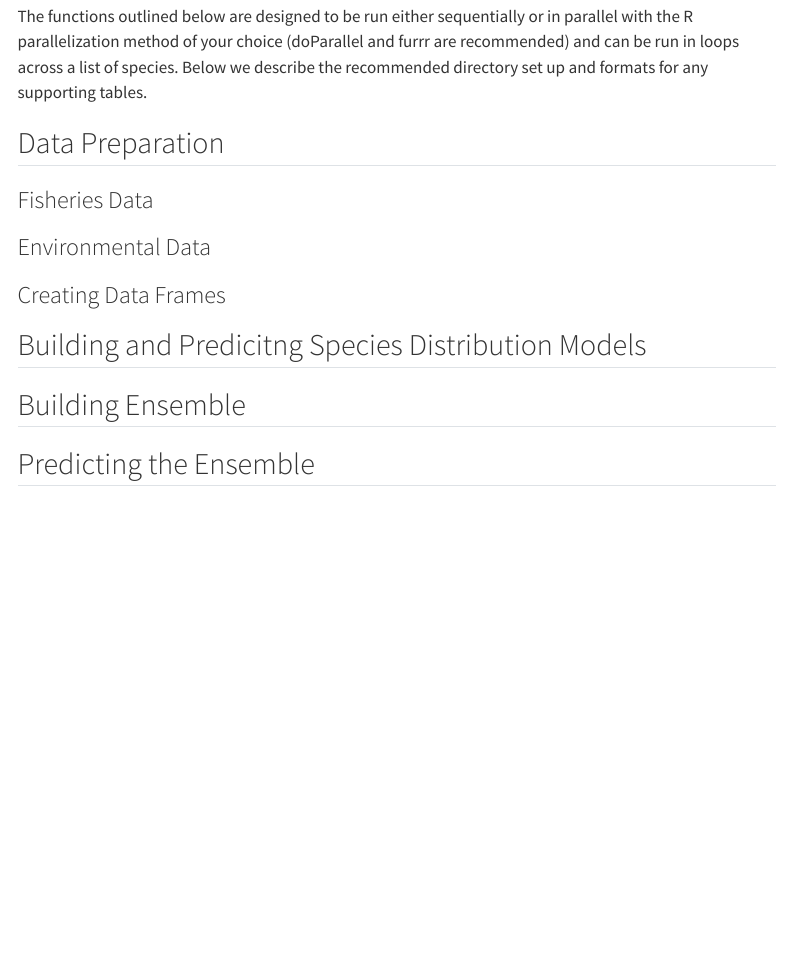
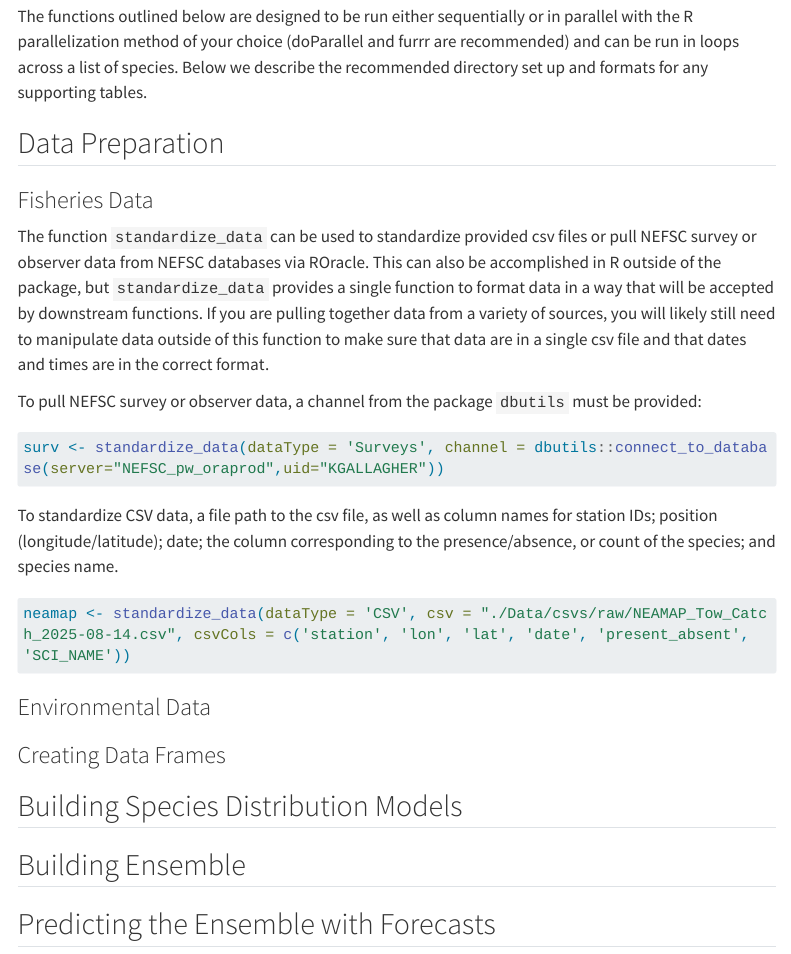
Before and after one commit to KGallagher7/CVA2.0, a Quarto document (content/ensemble-sdms.qmd): the page in a window 1100 px wide, from 410 px down. Rendered offline with R 4.5, knitr and Pandoc in place of Quarto, with nearby package versions; menus at the side of the page are left out; long lines of code are wrapped.

Commit message:
Update ensemble-sdms.qmd

````diff
--- a/content/ensemble-sdms.qmd
+++ b/content/ensemble-sdms.qmd
@@ -16,13 +16,26 @@ The functions outlined below are designed to be run either sequentially or in pa
 
 ## Data Preparation
 ### Fisheries Data
+The function `standardize_data` can be used to standardize provided csv files or pull NEFSC survey or observer data from NEFSC databases via ROracle. This can also be accomplished in R outside of the package, but `standardize_data` provides a single function to format data in a way that will be accepted by downstream functions. If you are pulling together data from a variety of sources, you will likely still need to manipulate data outside of this function to make sure that data are in a single csv file and that dates and times are in the correct format.
+
+To pull NEFSC survey or observer data, a channel from the package `dbutils` must be provided:
+```{r}
+#| eval: false
+surv <- standardize_data(dataType = 'Surveys', channel = dbutils::connect_to_database(server="NEFSC_pw_oraprod",uid="KGALLAGHER"))
+```
+
+To standardize CSV data, a file path to the csv file, as well as column names for  station IDs; position (longitude/latitude); date; the column corresponding to the presence/absence, or count of the species; and species name.
+```{r}
+#| eval: false
+neamap <- standardize_data(dataType = 'CSV', csv = "./Data/csvs/raw/NEAMAP_Tow_Catch_2025-08-14.csv", csvCols = c('station', 'lon', 'lat', 'date', 'present_absent', 'SCI_NAME'))
+```
 
 ### Environmental Data
 
 ### Creating Data Frames
 
-## Building and Predicitng Species Distribution Models
+## Building Species Distribution Models
 
 ## Building Ensemble
 
-## Predicting the Ensemble
+## Predicting the Ensemble with Forecasts
````
